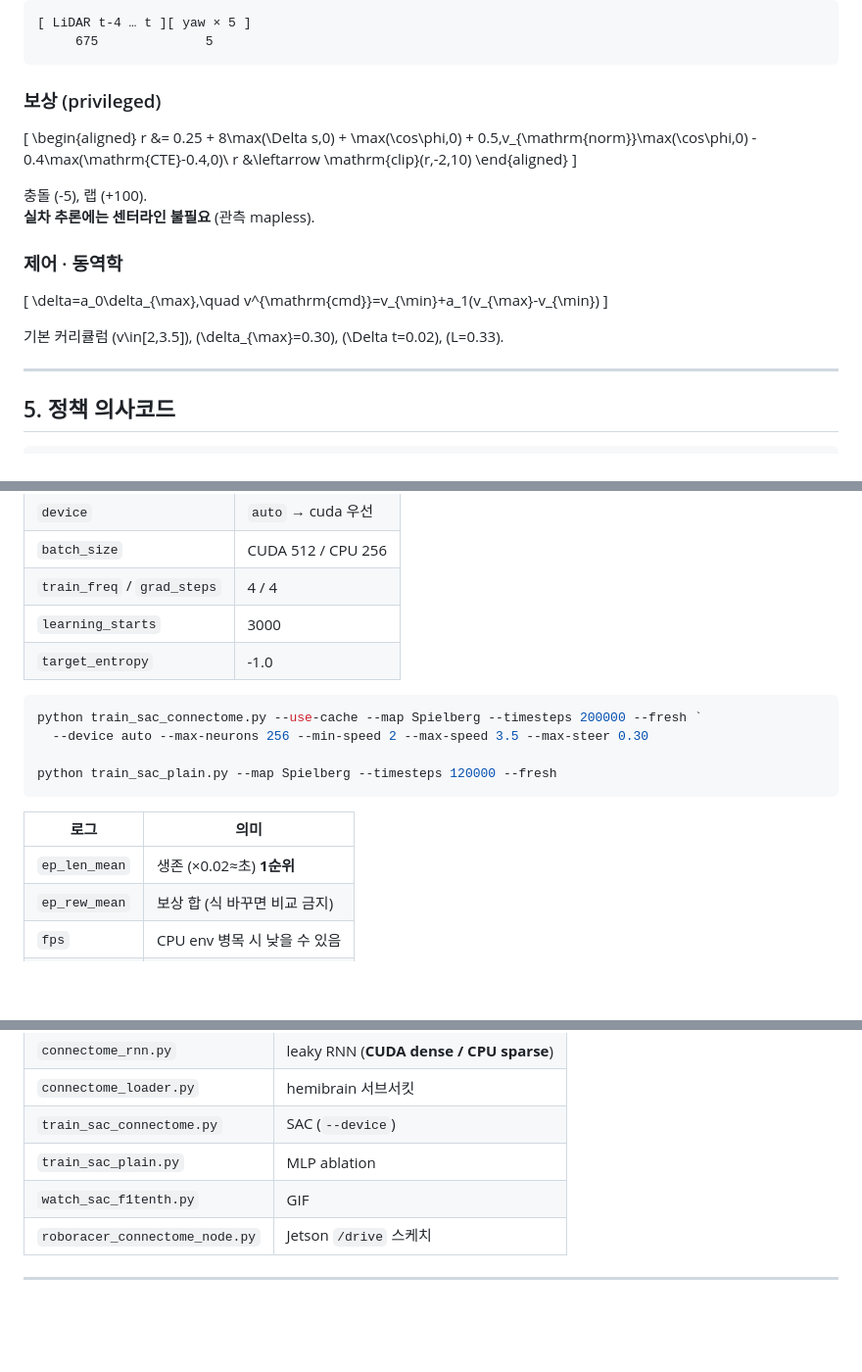
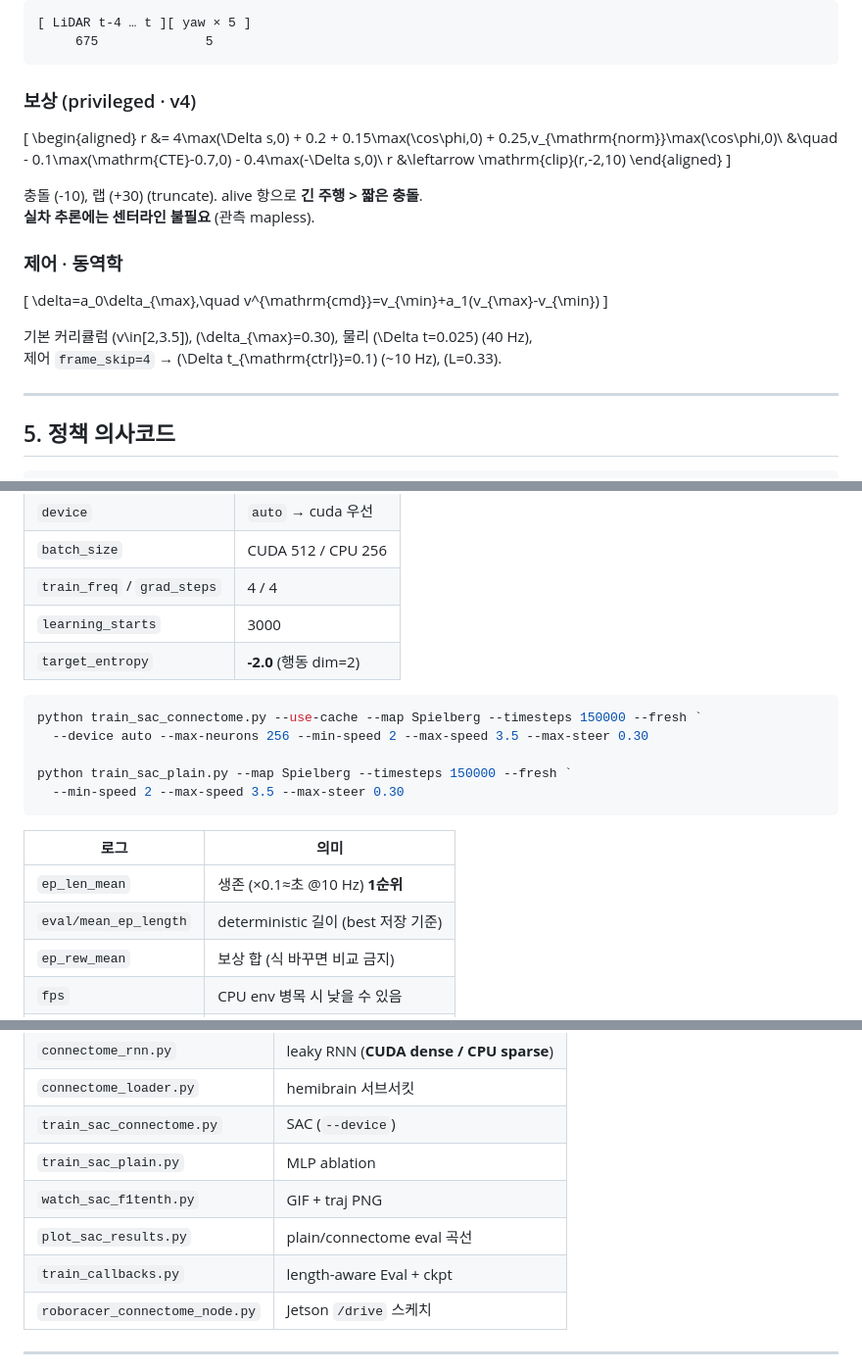
Before and after one commit to tkddn647-ship-it/2027_F1tenth_test, a Markdown page: README.md, 3 parts joined by grey strips. Shown at 98% size. Rendered like a GitHub page; blank space fills up the shorter version.

````diff
--- a/README.md
+++ b/README.md
@@ -198,18 +232,18 @@ Jetson에서는 env step이 짧고 배치 추론이 잦을수록 GPU 비율이
      675              5
 ```
 
-### 보상 (privileged)
+### 보상 (privileged · v4)
 
 \[
 \begin{aligned}
-r &= 0.25 + 8\max(\Delta s,0) + \max(\cos\phi,0)
-    + 0.5\,v_{\mathrm{norm}}\max(\cos\phi,0)
-    - 0.4\max(\mathrm{CTE}-0.4,0)\\
+r &= 4\max(\Delta s,0) + 0.2 + 0.15\max(\cos\phi,0)
+    + 0.25\,v_{\mathrm{norm}}\max(\cos\phi,0)\\
+    &\quad - 0.1\max(\mathrm{CTE}-0.7,0) - 0.4\max(-\Delta s,0)\\
 r &\leftarrow \mathrm{clip}(r,-2,10)
 \end{aligned}
 \]
 
-충돌 \(-5\), 랩 \(+100\).
+충돌 \(-10\), 랩 \(+30\) (truncate). alive 항으로 **긴 주행 > 짧은 충돌**.
 **실차 추론에는 센터라인 불필요** (관측 mapless).
 
 ### 제어 · 동역학
@@ -219,7 +253,8 @@ r &\leftarrow \mathrm{clip}(r,-2,10)
 v^{\mathrm{cmd}}=v_{\min}+a_1(v_{\max}-v_{\min})
 \]
 
-기본 커리큘럼 \(v\in[2,3.5]\), \(\delta_{\max}=0.30\), \(\Delta t=0.02\), \(L=0.33\).
+기본 커리큘럼 \(v\in[2,3.5]\), \(\delta_{\max}=0.30\), 물리 \(\Delta t=0.025\) (40 Hz),
+제어 `frame_skip=4` → \(\Delta t_{\mathrm{ctrl}}=0.1\) (~10 Hz), \(L=0.33\).
 
 ---
 
@@ -257,18 +292,20 @@ a ~ Actor(feat)                                 # SAC
 | `batch_size` | CUDA 512 / CPU 256 |
 | `train_freq` / `grad_steps` | 4 / 4 |
 | `learning_starts` | 3000 |
-| `target_entropy` | -1.0 |
+| `target_entropy` | **-2.0** (행동 dim=2) |
 
 ```powershell
-python train_sac_connectome.py --use-cache --map Spielberg --timesteps 200000 --fresh `
+python train_sac_connectome.py --use-cache --map Spielberg --timesteps 150000 --fresh `
   --device auto --max-neurons 256 --min-speed 2 --max-speed 3.5 --max-steer 0.30
 
-python train_sac_plain.py --map Spielberg --timesteps 120000 --fresh
+python train_sac_plain.py --map Spielberg --timesteps 150000 --fresh `
+  --min-speed 2 --max-speed 3.5 --max-steer 0.30
 ```
 
 | 로그 | 의미 |
 |------|------|
-| `ep_len_mean` | 생존 (×0.02≈초) **1순위** |
+| `ep_len_mean` | 생존 (×0.1≈초 @10 Hz) **1순위** |
+| `eval/mean_ep_length` | deterministic 길이 (best 저장 기준) |
 | `ep_rew_mean` | 보상 합 (식 바꾸면 비교 금지) |
 | `fps` | CPU env 병목 시 낮을 수 있음 |
 | `[lap]` | 완주 |
@@ -286,7 +323,9 @@ python train_sac_plain.py --map Spielberg --timesteps 120000 --fresh
 | `connectome_loader.py` | hemibrain 서브서킷 |
 | `train_sac_connectome.py` | SAC (`--device`) |
 | `train_sac_plain.py` | MLP ablation |
-| `watch_sac_f1tenth.py` | GIF |
+| `watch_sac_f1tenth.py` | GIF + traj PNG |
+| `plot_sac_results.py` | plain/connectome eval 곡선 |
+| `train_callbacks.py` | length-aware Eval + ckpt |
 | `roboracer_connectome_node.py` | Jetson `/drive` 스케치 |
 
 ---
````
Also changed, not shown: other parts of README.md (+36 -2 lines), docs/figures/sac_ab_eval_curves.png (added), docs/figures/sac_connectome_Spielberg_traj.png (added), docs/figures/sac_plain_Spielberg_traj.png (added), 8 other files.
